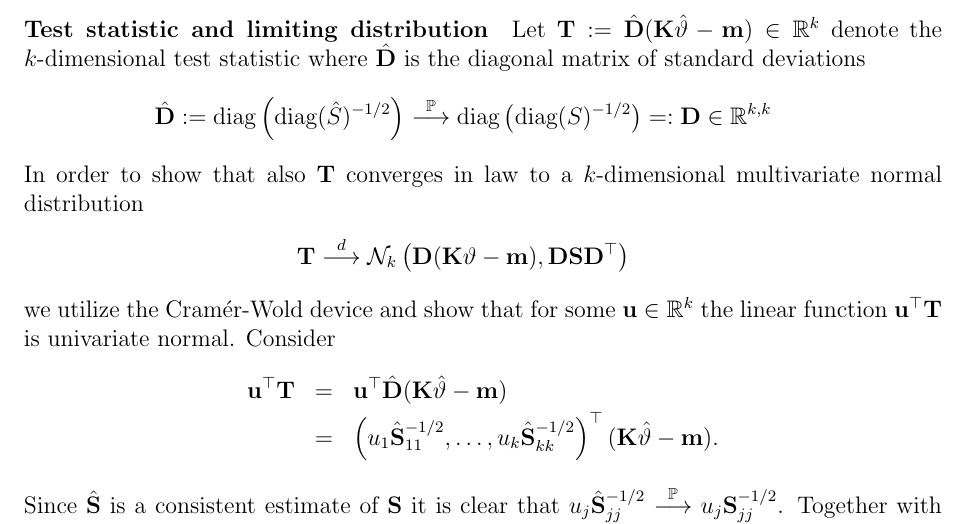
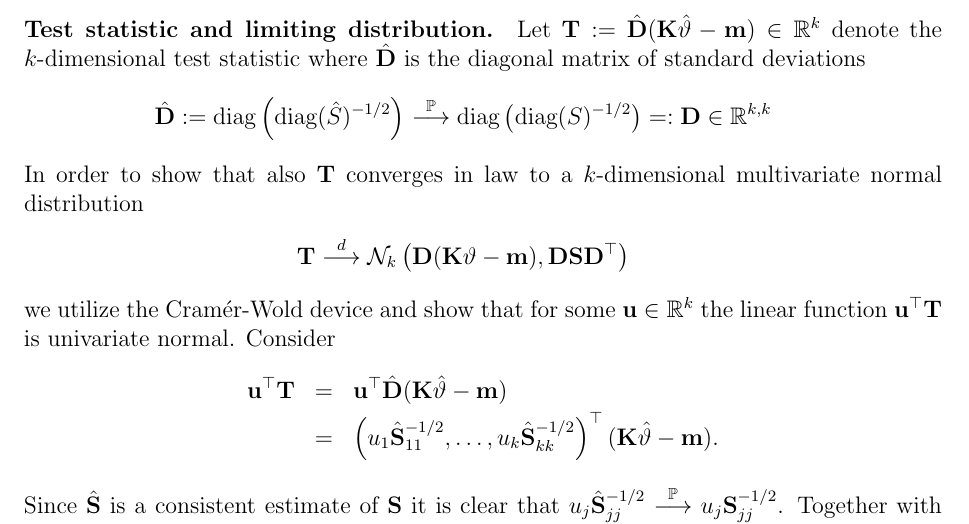
Before and after one commit to r-forge/multcomp, a LaTeX document (trunk/multcomp/inst/paper/gpsi.tex): part of page 2 of 4, cut so that both start at the same text. Compiled offline with pdfLaTeX.

Commit message:
cosmetics
git-svn-id: svn://svn.r-forge.r-project.org/svnroot/multcomp@146 edb9625f-4e0d-4859-8d74-9fd3b1da38cb

```diff
--- a/trunk/multcomp/inst/paper/gpsi.tex
+++ b/trunk/multcomp/inst/paper/gpsi.tex
@@ -51,7 +51,7 @@ the consistent estimate $\hat{\Sigma}$ of the covariance matrix:
 \hat{\S} := \K \hat{\Sigma} \K^\top \cP \K \Sigma \K^\top =: \S.
 \end{eqnarray*}
 
-\paragraph{Test statistic and limiting distribution}
+\paragraph{Test statistic and limiting distribution.}
 
 Let $\T := \hat{\D} (\K \hat{\vartheta} - \m) \in \R^k$ denote
 the $k$-dimensional test statistic where $\hat{\D}$ is the diagonal
```
